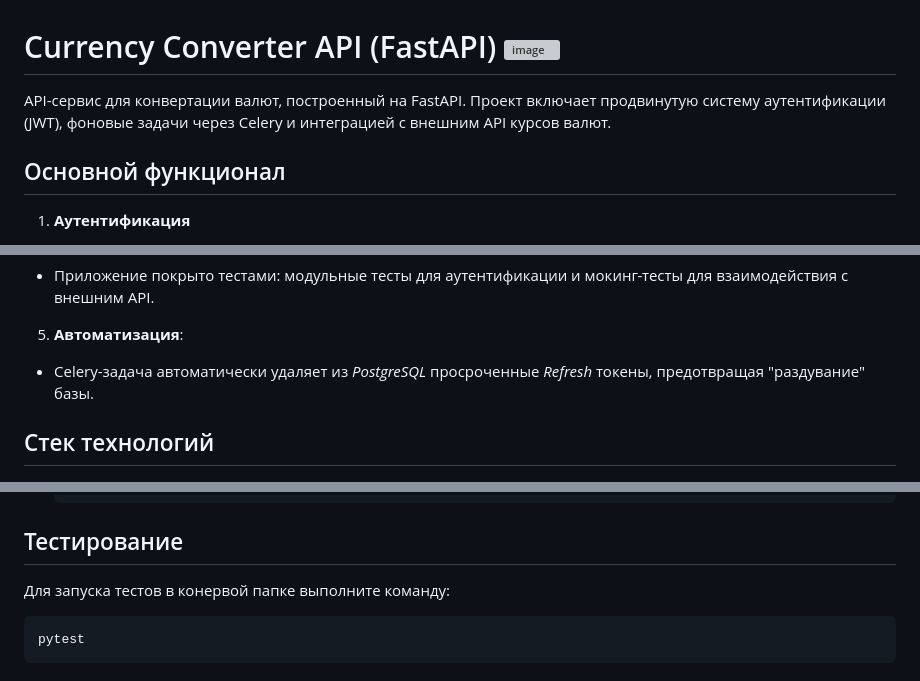
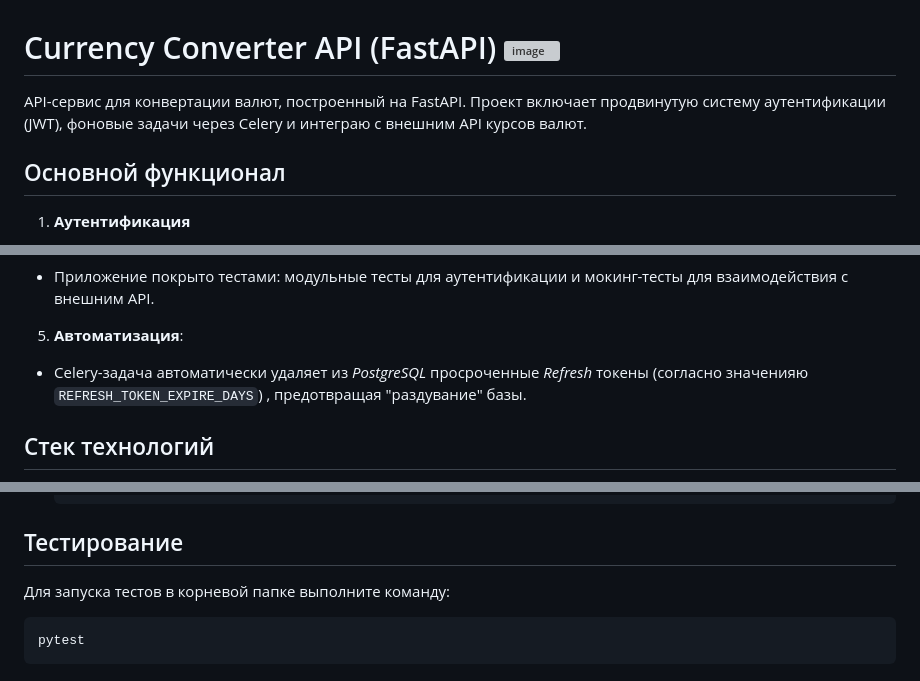
Before and after one commit to Keka17/Currency_Converter, a Markdown page: README.md, 3 parts joined by grey strips. Drawn GitHub-style; grey boxes are pictures that could not be loaded.

````diff
--- a/README.md
+++ b/README.md
@@ -1,5 +1,5 @@
 # Currency Converter API (FastAPI) <img width="50" height="50" alt="image" src="https://github.com/user-attachments/assets/992fe6e3-62e5-4db7-a7f9-7b01e6ecd02b" />
-API-сервис для конвертации валют, построенный на FastAPI. Проект включает продвинутую систему аутентификации (JWT), фоновые задачи через Celery и интеграцией с внешним API курсов валют.
+API-сервис для конвертации валют, построенный на FastAPI. Проект включает продвинутую систему аутентификации (JWT), фоновые задачи через Celery и интеграю с внешним API курсов валют.
 
 ## Основной функционал
 1. __Аутентификация__
@@ -22,7 +22,7 @@ API-сервис для конвертации валют, построенны
 * Приложение покрыто тестами: модульные тесты для аутентификации и мокинг-тесты для взаимодействия с внешним API.
 
 5. __Автоматизация__:
-* Celery-задача автоматически удаляет из _PostgreSQL_ просроченные _Refresh_ токены, предотвращая "раздувание" базы.
+* Celery-задача автоматически удаляет из _PostgreSQL_ просроченные _Refresh_ токены (согласно значенияю `REFRESH_TOKEN_EXPIRE_DAYS`) , предотвращая "раздувание" базы.
 
 ## Стек технологий
 * Backend: _Fastapi, Pydantic v2_
@@ -105,7 +105,7 @@ API_KEY= your_api_key
 
 ## Тестирование
 
-Для запуска тестов в конервой папке выполните команду:
+Для запуска тестов в корневой папке выполните команду:
 
 ```bash
 pytest
````
